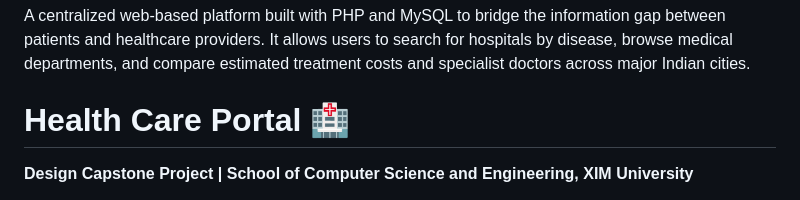
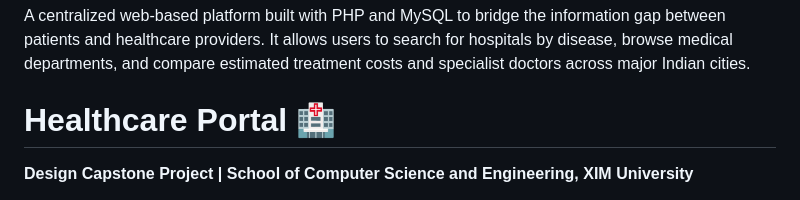
Before and after one commit to Jivi1515/Healthcare-Portal, a Markdown page: README.md, the part around the change. GitHub-like rendering.

```diff
--- a/README.md
+++ b/README.md
@@ -1,7 +1,7 @@
 # Healthcare-Portal
 A centralized web-based platform built with PHP and MySQL to bridge the information gap between patients and healthcare providers. It allows users to search for hospitals by disease, browse medical departments, and compare estimated treatment costs and specialist doctors across major Indian cities.
 
-# Health Care Portal 🏥
+# Healthcare Portal 🏥
 
 **Design Capstone Project | School of Computer Science and Engineering, XIM University**
 
```
